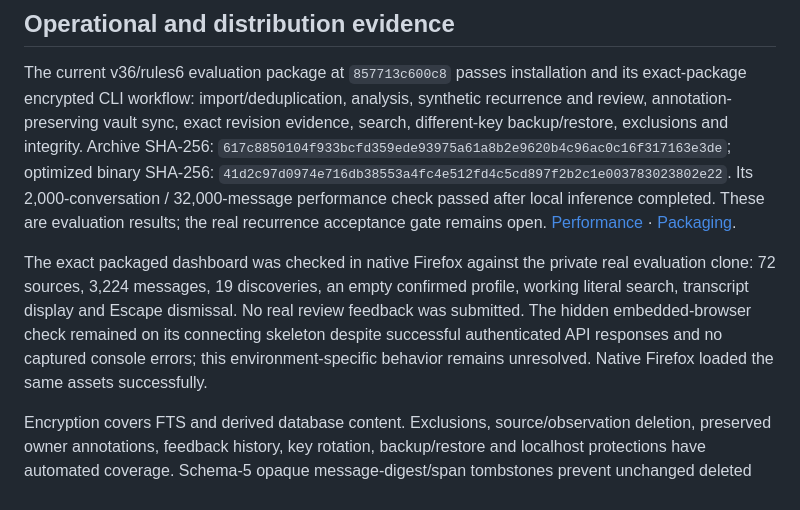
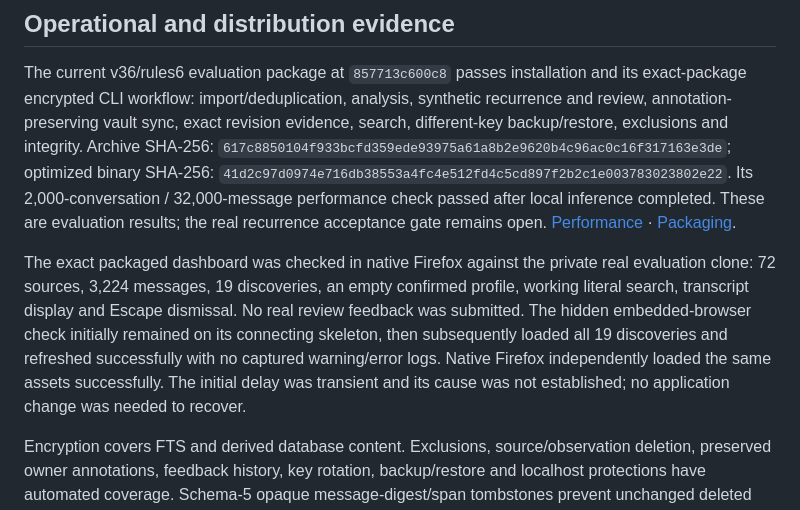
Before and after one commit to diocata/remnary, a Markdown page: docs/readiness.md, the part around the change. Drawn GitHub-style.

Commit message:
docs: verify embedded dashboard recovery and refresh

```diff
--- a/docs/readiness.md
+++ b/docs/readiness.md
@@ -53,7 +53,7 @@ The existing Firefox session also exposed ChatGPT's account-export controls, but
 
 The current v36/rules6 evaluation package at `857713c600c8` passes installation and its exact-package encrypted CLI workflow: import/deduplication, analysis, synthetic recurrence and review, annotation-preserving vault sync, exact revision evidence, search, different-key backup/restore, exclusions and integrity. Archive SHA-256: `617c8850104f933bcfd359ede93975a61a8b2e9620b4c96ac0c16f317163e3de`; optimized binary SHA-256: `41d2c97d0974e716db38553a4fc4e512fd4c5cd897f2b2c1e003783023802e22`. Its 2,000-conversation / 32,000-message performance check passed after local inference completed. These are evaluation results; the real recurrence acceptance gate remains open. [Performance](performance.md) · [Packaging](releasing.md).
 
-The exact packaged dashboard was checked in native Firefox against the private real evaluation clone: 72 sources, 3,224 messages, 19 discoveries, an empty confirmed profile, working literal search, transcript display and Escape dismissal. No real review feedback was submitted. The hidden embedded-browser check remained on its connecting skeleton despite successful authenticated API responses and no captured console errors; this environment-specific behavior remains unresolved. Native Firefox loaded the same assets successfully.
+The exact packaged dashboard was checked in native Firefox against the private real evaluation clone: 72 sources, 3,224 messages, 19 discoveries, an empty confirmed profile, working literal search, transcript display and Escape dismissal. No real review feedback was submitted. The hidden embedded-browser check initially remained on its connecting skeleton, then subsequently loaded all 19 discoveries and refreshed successfully with no captured warning/error logs. Native Firefox independently loaded the same assets successfully. The initial delay was transient and its cause was not established; no application change was needed to recover.
 
 Encryption covers FTS and derived database content. Exclusions, source/observation deletion, preserved owner annotations, feedback history, key rotation, backup/restore and localhost protections have automated coverage. Schema-5 opaque message-digest/span tombstones prevent unchanged deleted evidence returning without retaining deleted claim text; different source text remains eligible. Earlier optimized-binary interruption checks preserved originals and recovered incomplete backup/restore/conversion stages. These are process-interruption observations, not exhaustive hardware power-loss tests. [Privacy](privacy.md) · [Recovery](recovery.md) · [Security](../SECURITY.md).
 
```
